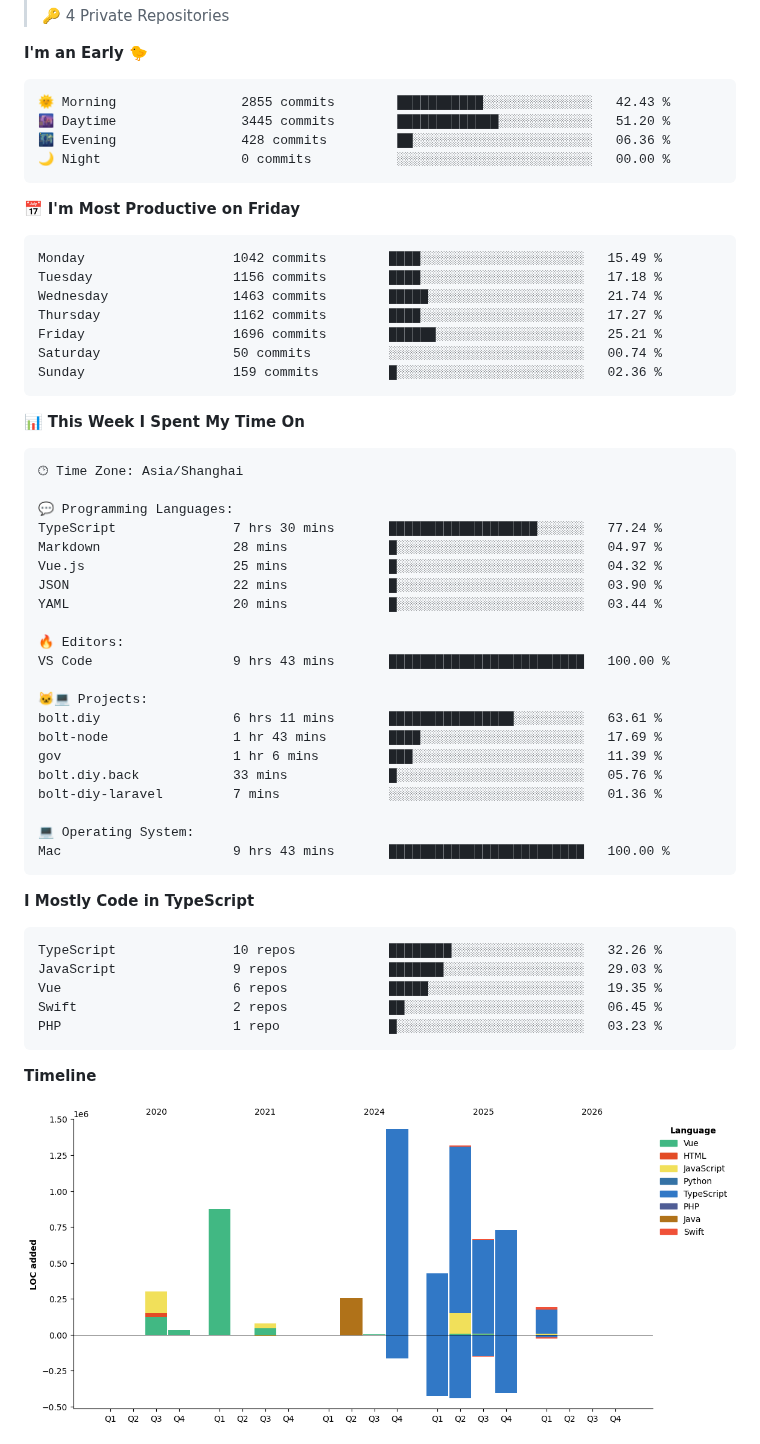
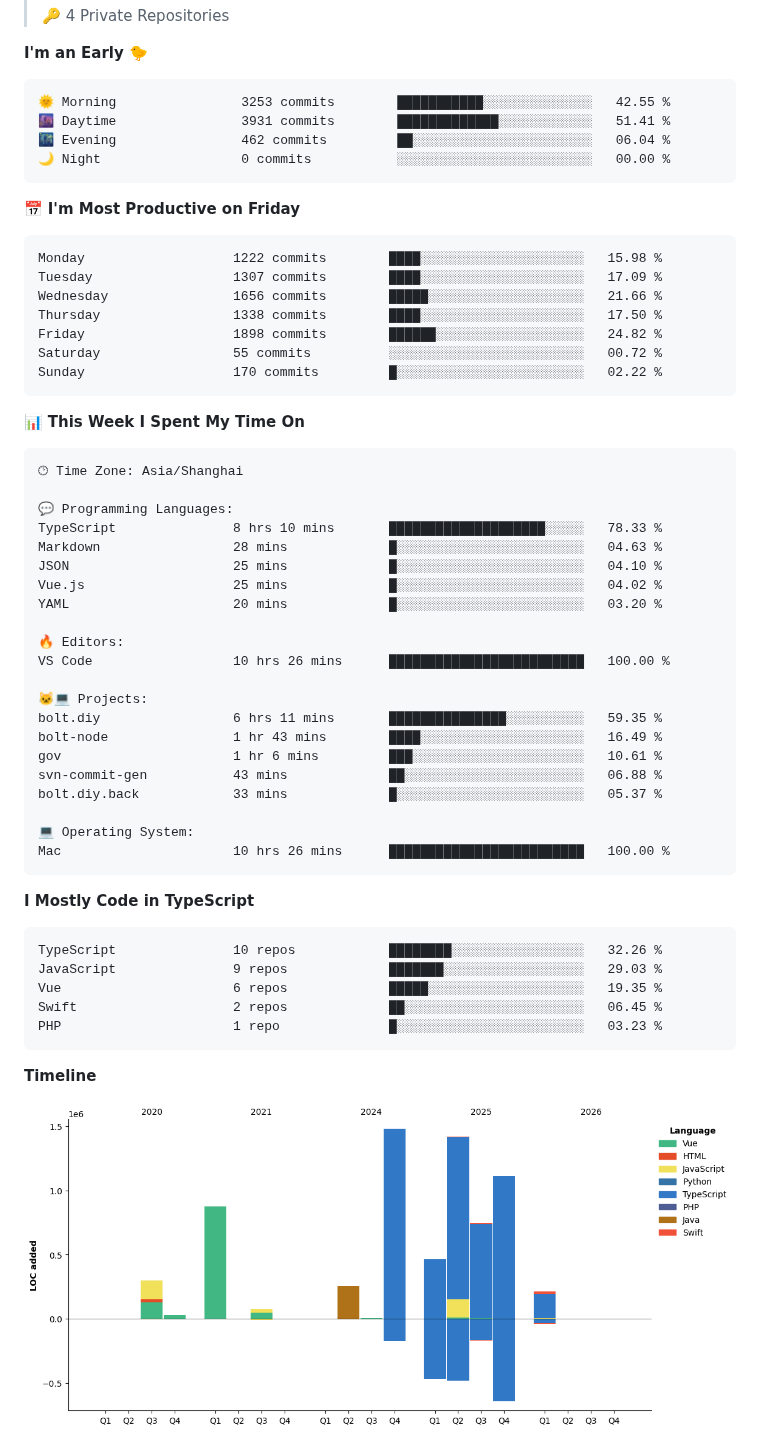
Before and after one commit to littleCareless/littleCareless, a Markdown page: README.md, the part around one of its changes. Rendered like a GitHub page; pictures changed too: assets/bar_graph.png.

Commit message:
Updated with Dev Metrics

````diff
--- a/README.md
+++ b/README.md
@@ -42,21 +42,21 @@ Here are some ideas to get you started:
 **I'm an Early 🐤**
 
 ```text
-🌞 Morning                2855 commits        ███████████░░░░░░░░░░░░░░   42.43 %
-🌆 Daytime                3445 commits        █████████████░░░░░░░░░░░░   51.20 %
-🌃 Evening                428 commits         ██░░░░░░░░░░░░░░░░░░░░░░░   06.36 %
+🌞 Morning                3253 commits        ███████████░░░░░░░░░░░░░░   42.55 %
+🌆 Daytime                3931 commits        █████████████░░░░░░░░░░░░   51.41 %
+🌃 Evening                462 commits         ██░░░░░░░░░░░░░░░░░░░░░░░   06.04 %
 🌙 Night                  0 commits           ░░░░░░░░░░░░░░░░░░░░░░░░░   00.00 %
 ```
 📅 **I'm Most Productive on Friday**
 
 ```text
-Monday                   1042 commits        ████░░░░░░░░░░░░░░░░░░░░░   15.49 %
-Tuesday                  1156 commits        ████░░░░░░░░░░░░░░░░░░░░░   17.18 %
-Wednesday                1463 commits        █████░░░░░░░░░░░░░░░░░░░░   21.74 %
-Thursday                 1162 commits        ████░░░░░░░░░░░░░░░░░░░░░   17.27 %
-Friday                   1696 commits        ██████░░░░░░░░░░░░░░░░░░░   25.21 %
-Saturday                 50 commits          ░░░░░░░░░░░░░░░░░░░░░░░░░   00.74 %
-Sunday                   159 commits         █░░░░░░░░░░░░░░░░░░░░░░░░   02.36 %
+Monday                   1222 commits        ████░░░░░░░░░░░░░░░░░░░░░   15.98 %
+Tuesday                  1307 commits        ████░░░░░░░░░░░░░░░░░░░░░   17.09 %
+Wednesday                1656 commits        █████░░░░░░░░░░░░░░░░░░░░   21.66 %
+Thursday                 1338 commits        ████░░░░░░░░░░░░░░░░░░░░░   17.50 %
+Friday                   1898 commits        ██████░░░░░░░░░░░░░░░░░░░   24.82 %
+Saturday                 55 commits          ░░░░░░░░░░░░░░░░░░░░░░░░░   00.72 %
+Sunday                   170 commits         █░░░░░░░░░░░░░░░░░░░░░░░░   02.22 %
 ```
 
 
@@ -66,24 +66,24 @@ Sunday                   159 commits         █░░░░░░░░░░
 🕑︎ Time Zone: Asia/Shanghai
 
 💬 Programming Languages:
-TypeScript               7 hrs 30 mins       ███████████████████░░░░░░   77.24 %
-Markdown                 28 mins             █░░░░░░░░░░░░░░░░░░░░░░░░   04.97 %
-Vue.js                   25 mins             █░░░░░░░░░░░░░░░░░░░░░░░░   04.32 %
-JSON                     22 mins             █░░░░░░░░░░░░░░░░░░░░░░░░   03.90 %
-YAML                     20 mins             █░░░░░░░░░░░░░░░░░░░░░░░░   03.44 %
+TypeScript               8 hrs 10 mins       ████████████████████░░░░░   78.33 %
+Markdown                 28 mins             █░░░░░░░░░░░░░░░░░░░░░░░░   04.63 %
+JSON                     25 mins             █░░░░░░░░░░░░░░░░░░░░░░░░   04.10 %
+Vue.js                   25 mins             █░░░░░░░░░░░░░░░░░░░░░░░░   04.02 %
+YAML                     20 mins             █░░░░░░░░░░░░░░░░░░░░░░░░   03.20 %
 
 🔥 Editors:
-VS Code                  9 hrs 43 mins       █████████████████████████   100.00 %
+VS Code                  10 hrs 26 mins      █████████████████████████   100.00 %
 
 🐱‍💻 Projects:
-bolt.diy                 6 hrs 11 mins       ████████████████░░░░░░░░░   63.61 %
-bolt-node                1 hr 43 mins        ████░░░░░░░░░░░░░░░░░░░░░   17.69 %
-gov                      1 hr 6 mins         ███░░░░░░░░░░░░░░░░░░░░░░   11.39 %
-bolt.diy.back            33 mins             █░░░░░░░░░░░░░░░░░░░░░░░░   05.76 %
-bolt-diy-laravel         7 mins              ░░░░░░░░░░░░░░░░░░░░░░░░░   01.36 %
+bolt.diy                 6 hrs 11 mins       ███████████████░░░░░░░░░░   59.35 %
+bolt-node                1 hr 43 mins        ████░░░░░░░░░░░░░░░░░░░░░   16.49 %
+gov                      1 hr 6 mins         ███░░░░░░░░░░░░░░░░░░░░░░   10.61 %
+svn-commit-gen           43 mins             ██░░░░░░░░░░░░░░░░░░░░░░░   06.88 %
+bolt.diy.back            33 mins             █░░░░░░░░░░░░░░░░░░░░░░░░   05.37 %
 
 💻 Operating System:
-Mac                      9 hrs 43 mins       █████████████████████████   100.00 %
+Mac                      10 hrs 26 mins      █████████████████████████   100.00 %
 ```
 
 **I Mostly Code in TypeScript**
````
Also changed, not shown: other parts of README.md (+2 -2 lines).
